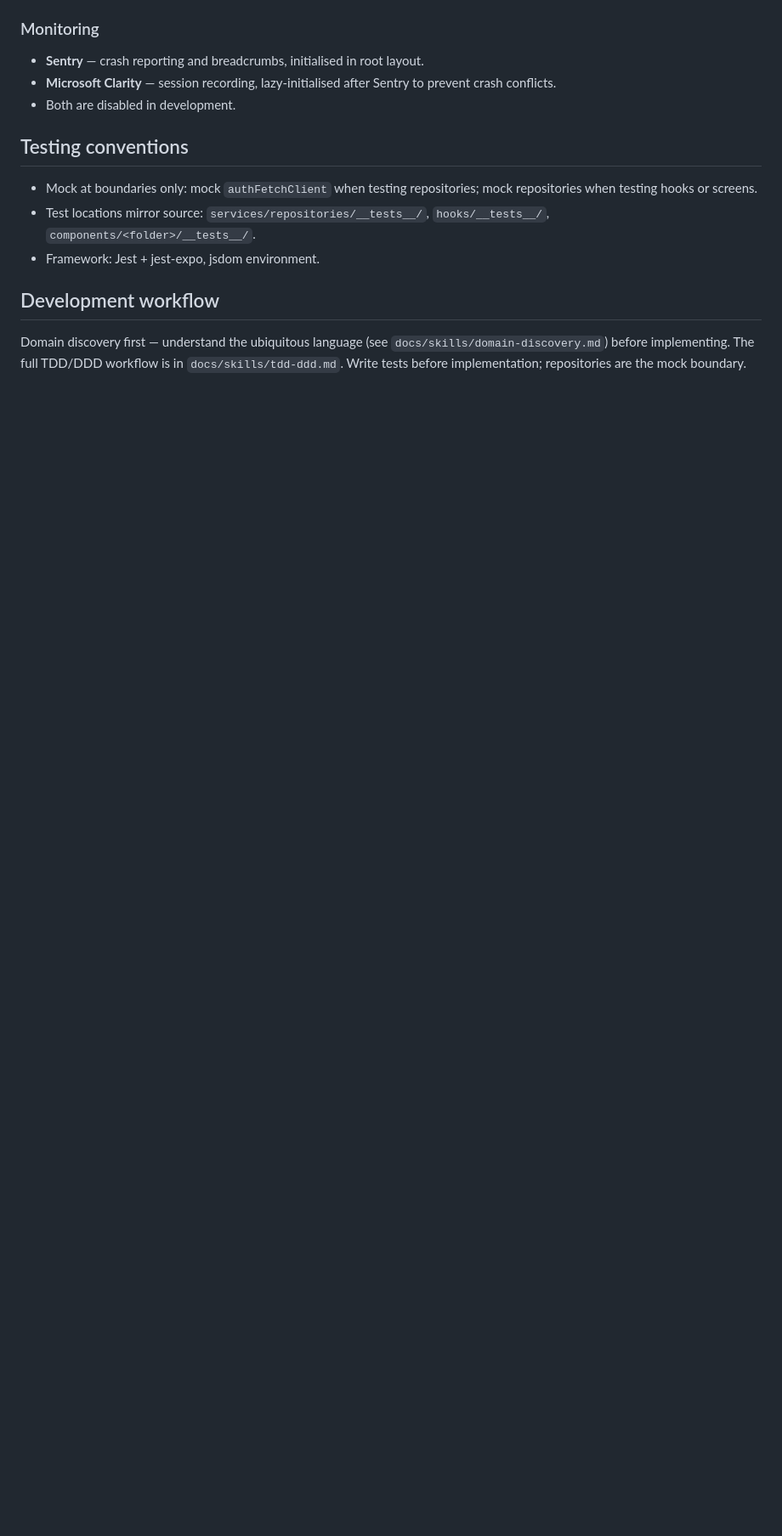
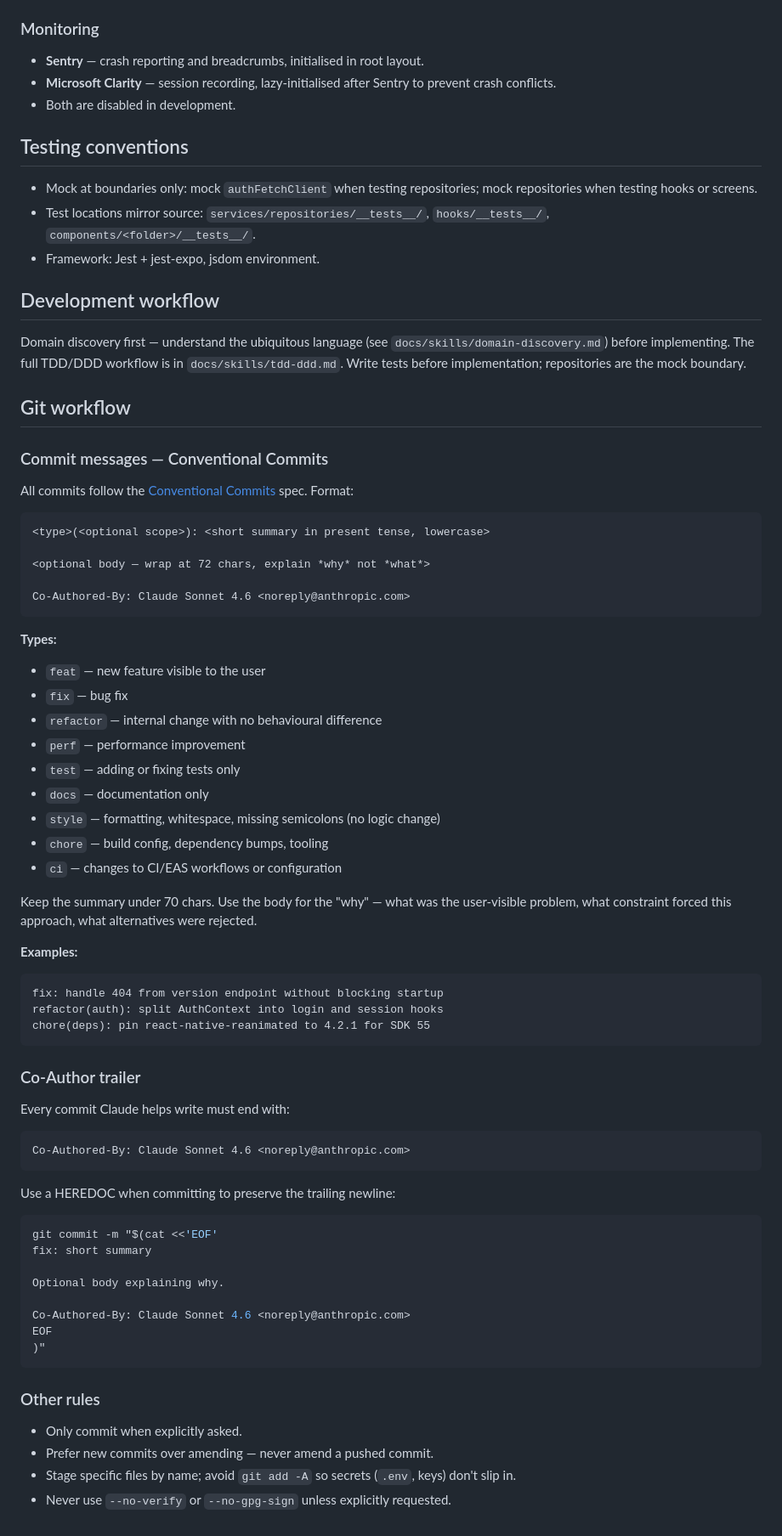
Before and after one commit to haakonhelmenrusas/Bueboka, a Markdown page: CLAUDE.md, the part around the change. Shown at 85% size. Drawn GitHub-style; blank space fills up the shorter version.

Commit message:
docs: add conventional commits and co-author conventions
Document the commit-message format and Co-Authored-By trailer that
Claude should use when helping with commits in this repo.

Co-Authored-By: Claude Sonnet 4.6 <noreply@anthropic.com>

````diff
--- a/CLAUDE.md
+++ b/CLAUDE.md
@@ -86,3 +86,67 @@ Custom hooks include `useAuth`, `useNetworkState`, `useOfflineQueue`. Tests live
 ## Development workflow
 
 Domain discovery first — understand the ubiquitous language (see `docs/skills/domain-discovery.md`) before implementing. The full TDD/DDD workflow is in `docs/skills/tdd-ddd.md`. Write tests before implementation; repositories are the mock boundary.
+
+## Git workflow
+
+### Commit messages — Conventional Commits
+
+All commits follow the [Conventional Commits](https://www.conventionalcommits.org/) spec. Format:
+
+```
+<type>(<optional scope>): <short summary in present tense, lowercase>
+
+<optional body — wrap at 72 chars, explain *why* not *what*>
+
+Co-Authored-By: Claude Sonnet 4.6 <noreply@anthropic.com>
+```
+
+**Types:**
+
+- `feat` — new feature visible to the user
+- `fix` — bug fix
+- `refactor` — internal change with no behavioural difference
+- `perf` — performance improvement
+- `test` — adding or fixing tests only
+- `docs` — documentation only
+- `style` — formatting, whitespace, missing semicolons (no logic change)
+- `chore` — build config, dependency bumps, tooling
+- `ci` — changes to CI/EAS workflows or configuration
+
+Keep the summary under 70 chars. Use the body for the "why" — what was the user-visible problem, what constraint forced this approach, what alternatives were rejected.
+
+**Examples:**
+
+```
+fix: handle 404 from version endpoint without blocking startup
+refactor(auth): split AuthContext into login and session hooks
+chore(deps): pin react-native-reanimated to 4.2.1 for SDK 55
+```
+
+### Co-Author trailer
+
+Every commit Claude helps write must end with:
+
+```
+Co-Authored-By: Claude Sonnet 4.6 <noreply@anthropic.com>
+```
+
+Use a HEREDOC when committing to preserve the trailing newline:
+
+```bash
+git commit -m "$(cat <<'EOF'
+fix: short summary
+
+Optional body explaining why.
+
+Co-Authored-By: Claude Sonnet 4.6 <noreply@anthropic.com>
+EOF
+)"
+```
+
+### Other rules
+
+- Only commit when explicitly asked.
+- Prefer new commits over amending — never amend a pushed commit.
+- Stage specific files by name; avoid `git add -A` so secrets (`.env`, keys) don't slip in.
+- Never use `--no-verify` or `--no-gpg-sign` unless explicitly requested.
````
